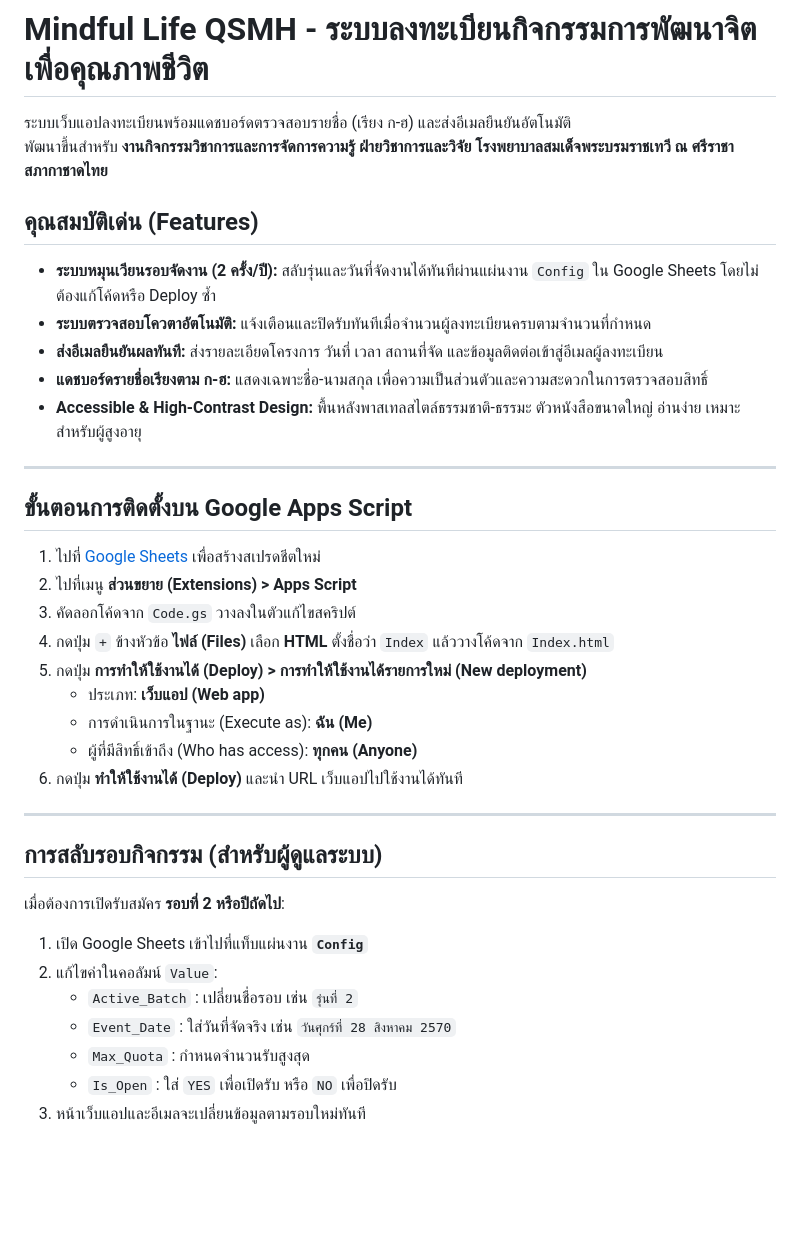
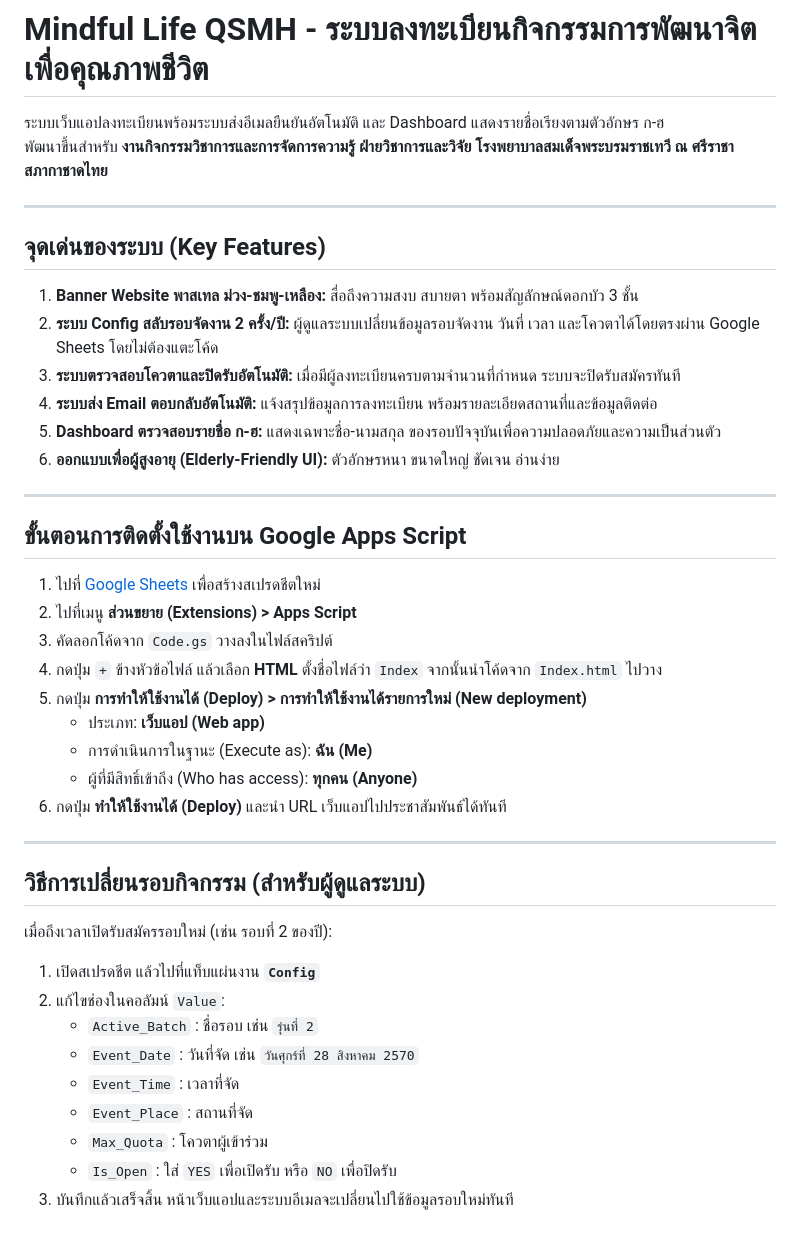
Before and after one commit to rinakorabbit/Mindful-life-QSMH, a Markdown page: README.md, the part around the change. GitHub-like rendering; blank space fills up the shorter version.

```diff
--- a/README.md
+++ b/README.md
@@ -1,36 +1,41 @@
 # Mindful Life QSMH - ระบบลงทะเบียนกิจกรรมการพัฒนาจิตเพื่อคุณภาพชีวิต
 
-ระบบเว็บแอปลงทะเบียนพร้อมแดชบอร์ดตรวจสอบรายชื่อ (เรียง ก-ฮ) และส่งอีเมลยืนยันอัตโนมัติ
+ระบบเว็บแอปลงทะเบียนพร้อมระบบส่งอีเมลยืนยันอัตโนมัติ และ Dashboard แสดงรายชื่อเรียงตามตัวอักษร ก-ฮ
 พัฒนาขึ้นสำหรับ **งานกิจกรรมวิชาการและการจัดการความรู้ ฝ่ายวิชาการและวิจัย โรงพยาบาลสมเด็จพระบรมราชเทวี ณ ศรีราชา สภากาชาดไทย**
-
-## คุณสมบัติเด่น (Features)
-- **ระบบหมุนเวียนรอบจัดงาน (2 ครั้ง/ปี):** สลับรุ่นและวันที่จัดงานได้ทันทีผ่านแผ่นงาน `Config` ใน Google Sheets โดยไม่ต้องแก้โค้ดหรือ Deploy ซ้ำ
-- **ระบบตรวจสอบโควตาอัตโนมัติ:** แจ้งเตือนและปิดรับทันทีเมื่อจำนวนผู้ลงทะเบียนครบตามจำนวนที่กำหนด
-- **ส่งอีเมลยืนยันผลทันที:** ส่งรายละเอียดโครงการ วันที่ เวลา สถานที่จัด และข้อมูลติดต่อเข้าสู่อีเมลผู้ลงทะเบียน
-- **แดชบอร์ดรายชื่อเรียงตาม ก-ฮ:** แสดงเฉพาะชื่อ-นามสกุล เพื่อความเป็นส่วนตัวและความสะดวกในการตรวจสอบสิทธิ์
-- **Accessible & High-Contrast Design:** พื้นหลังพาสเทลสไตล์ธรรมชาติ-ธรรมะ ตัวหนังสือขนาดใหญ่ อ่านง่าย เหมาะสำหรับผู้สูงอายุ
 
 ---
 
-## ขั้นตอนการติดตั้งบน Google Apps Script
+## จุดเด่นของระบบ (Key Features)
+1. **Banner Website พาสเทล ม่วง-ชมพู-เหลือง:** สื่อถึงความสงบ สบายตา พร้อมสัญลักษณ์ดอกบัว 3 ชั้น
+2. **ระบบ Config สลับรอบจัดงาน 2 ครั้ง/ปี:** ผู้ดูแลระบบเปลี่ยนข้อมูลรอบจัดงาน วันที่ เวลา และโควตาได้โดยตรงผ่าน Google Sheets โดยไม่ต้องแตะโค้ด
+3. **ระบบตรวจสอบโควตาและปิดรับอัตโนมัติ:** เมื่อมีผู้ลงทะเบียนครบตามจำนวนที่กำหนด ระบบจะปิดรับสมัครทันที
+4. **ระบบส่ง Email ตอบกลับอัตโนมัติ:** แจ้งสรุปข้อมูลการลงทะเบียน พร้อมรายละเอียดสถานที่และข้อมูลติดต่อ
+5. **Dashboard ตรวจสอบรายชื่อ ก-ฮ:** แสดงเฉพาะชื่อ-นามสกุล ของรอบปัจจุบันเพื่อความปลอดภัยและความเป็นส่วนตัว
+6. **ออกแบบเพื่อผู้สูงอายุ (Elderly-Friendly UI):** ตัวอักษรหนา ขนาดใหญ่ ชัดเจน อ่านง่าย
+
+---
+
+## ขั้นตอนการติดตั้งใช้งานบน Google Apps Script
 1. ไปที่ [Google Sheets](https://sheets.new) เพื่อสร้างสเปรดชีตใหม่
 2. ไปที่เมนู **ส่วนขยาย (Extensions) > Apps Script**
-3. คัดลอกโค้ดจาก `Code.gs` วางลงในตัวแก้ไขสคริปต์
-4. กดปุ่ม `+` ข้างหัวข้อ **ไฟล์ (Files)** เลือก **HTML** ตั้งชื่อว่า `Index` แล้ววางโค้ดจาก `Index.html`
+3. คัดลอกโค้ดจาก `Code.gs` วางลงในไฟล์สคริปต์
+4. กดปุ่ม `+` ข้างหัวข้อไฟล์ แล้วเลือก **HTML** ตั้งชื่อไฟล์ว่า `Index` จากนั้นนำโค้ดจาก `Index.html` ไปวาง
 5. กดปุ่ม **การทำให้ใช้งานได้ (Deploy) > การทำให้ใช้งานได้รายการใหม่ (New deployment)**
    - ประเภท: **เว็บแอป (Web app)**
    - การดำเนินการในฐานะ (Execute as): **ฉัน (Me)**
    - ผู้ที่มีสิทธิ์เข้าถึง (Who has access): **ทุกคน (Anyone)**
-6. กดปุ่ม **ทำให้ใช้งานได้ (Deploy)** และนำ URL เว็บแอปไปใช้งานได้ทันที
+6. กดปุ่ม **ทำให้ใช้งานได้ (Deploy)** และนำ URL เว็บแอปไปประชาสัมพันธ์ได้ทันที
 
 ---
 
-## การสลับรอบกิจกรรม (สำหรับผู้ดูแลระบบ)
-เมื่อต้องการเปิดรับสมัคร **รอบที่ 2 หรือปีถัดไป**:
-1. เปิด Google Sheets เข้าไปที่แท็บแผ่นงาน **`Config`**
-2. แก้ไขค่าในคอลัมน์ `Value`:
-   - `Active_Batch` : เปลี่ยนชื่อรอบ เช่น `รุ่นที่ 2`
-   - `Event_Date` : ใส่วันที่จัดจริง เช่น `วันศุกร์ที่ 28 สิงหาคม 2570`
-   - `Max_Quota` : กำหนดจำนวนรับสูงสุด
+## วิธีการเปลี่ยนรอบกิจกรรม (สำหรับผู้ดูแลระบบ)
+เมื่อถึงเวลาเปิดรับสมัครรอบใหม่ (เช่น รอบที่ 2 ของปี):
+1. เปิดสเปรดชีต แล้วไปที่แท็บแผ่นงาน **`Config`**
+2. แก้ไขช่องในคอลัมน์ `Value`:
+   - `Active_Batch` : ชื่อรอบ เช่น `รุ่นที่ 2`
+   - `Event_Date` : วันที่จัด เช่น `วันศุกร์ที่ 28 สิงหาคม 2570`
+   - `Event_Time` : เวลาที่จัด
+   - `Event_Place` : สถานที่จัด
+   - `Max_Quota` : โควตาผู้เข้าร่วม
    - `Is_Open` : ใส่ `YES` เพื่อเปิดรับ หรือ `NO` เพื่อปิดรับ
-3. หน้าเว็บแอปและอีเมลจะเปลี่ยนข้อมูลตามรอบใหม่ทันที
+3. บันทึกแล้วเสร็จสิ้น หน้าเว็บแอปและระบบอีเมลจะเปลี่ยนไปใช้ข้อมูลรอบใหม่ทันที
```
